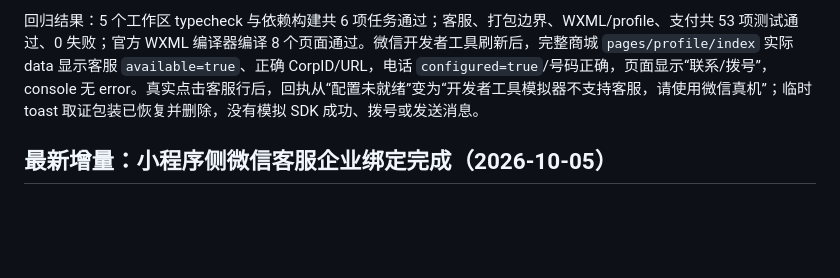
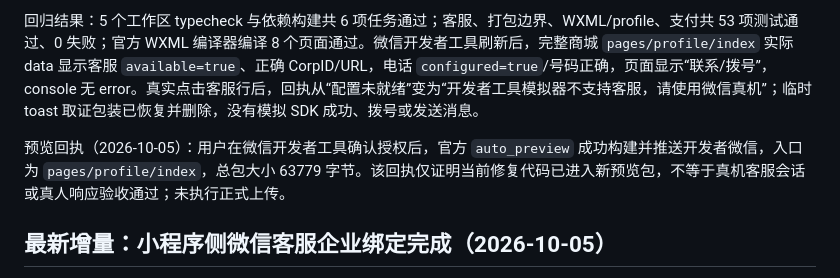
Before and after one commit to aiavysp-afk/-, a Markdown page: docs/MINIAPP_WECHAT_ACCEPTANCE.md, the part around the change. GitHub-like rendering; blank space fills up the shorter version.

Commit message:
docs(miniapp): record successful preview delivery

```diff
--- a/docs/MINIAPP_WECHAT_ACCEPTANCE.md
+++ b/docs/MINIAPP_WECHAT_ACCEPTANCE.md
@@ -7,6 +7,8 @@
 已把完整商城 API 基址改为 `https://api.mtsc.top/v1`，并在 profile 页内置仅包含已确认公开商家联系方式的编译时兜底：企业 ID `ww715e0d876d9f3cb4`、客服链接 `kfid/kfca6852bf5e57656af`、紧急值班电话 `18018181799`。兜底不含密钥、Token、登录态或聊天内容；仅在请求失败时保留。只要服务器成功返回公开配置，服务器值仍具权威性并完整覆盖本地兜底，包括显式关闭渠道。两个联系行增加稳定测试选择器，不改变 UI 文案或业务行为。
 
 回归结果：5 个工作区 typecheck 与依赖构建共 6 项任务通过；客服、打包边界、WXML/profile、支付共 53 项测试通过、0 失败；官方 WXML 编译器编译 8 个页面通过。微信开发者工具刷新后，完整商城 `pages/profile/index` 实际 data 显示客服 `available=true`、正确 CorpID/URL，电话 `configured=true`/号码正确，页面显示“联系/拨号”，console 无 error。真实点击客服行后，回执从“配置未就绪”变为“开发者工具模拟器不支持客服，请使用微信真机”；临时 toast 取证包装已恢复并删除，没有模拟 SDK 成功、拨号或发送消息。
+
+预览回执（2026-10-05）：用户在微信开发者工具确认授权后，官方 `auto_preview` 成功构建并推送开发者微信，入口为 `pages/profile/index`，总包大小 63779 字节。该回执仅证明当前修复代码已进入新预览包，不等于真机客服会话或真人响应验收通过；未执行正式上传。
 
 ## 最新增量：小程序侧微信客服企业绑定完成（2026-10-05）
 
```
Also changed, not shown: docs/CHANGE_FILES.md (+2 -0 lines), docs/SELF_TEST_REPORT.md (+2 -0 lines).
